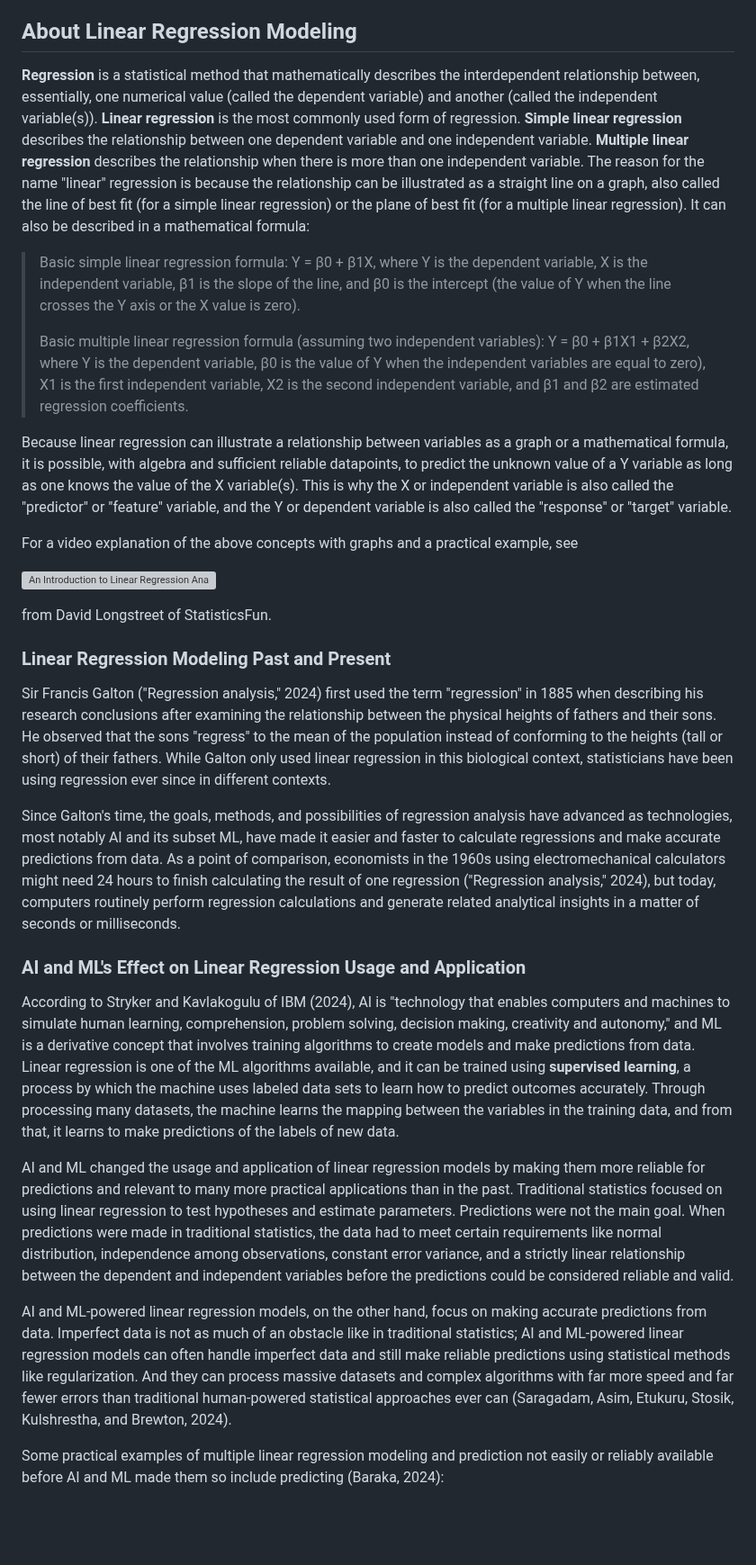
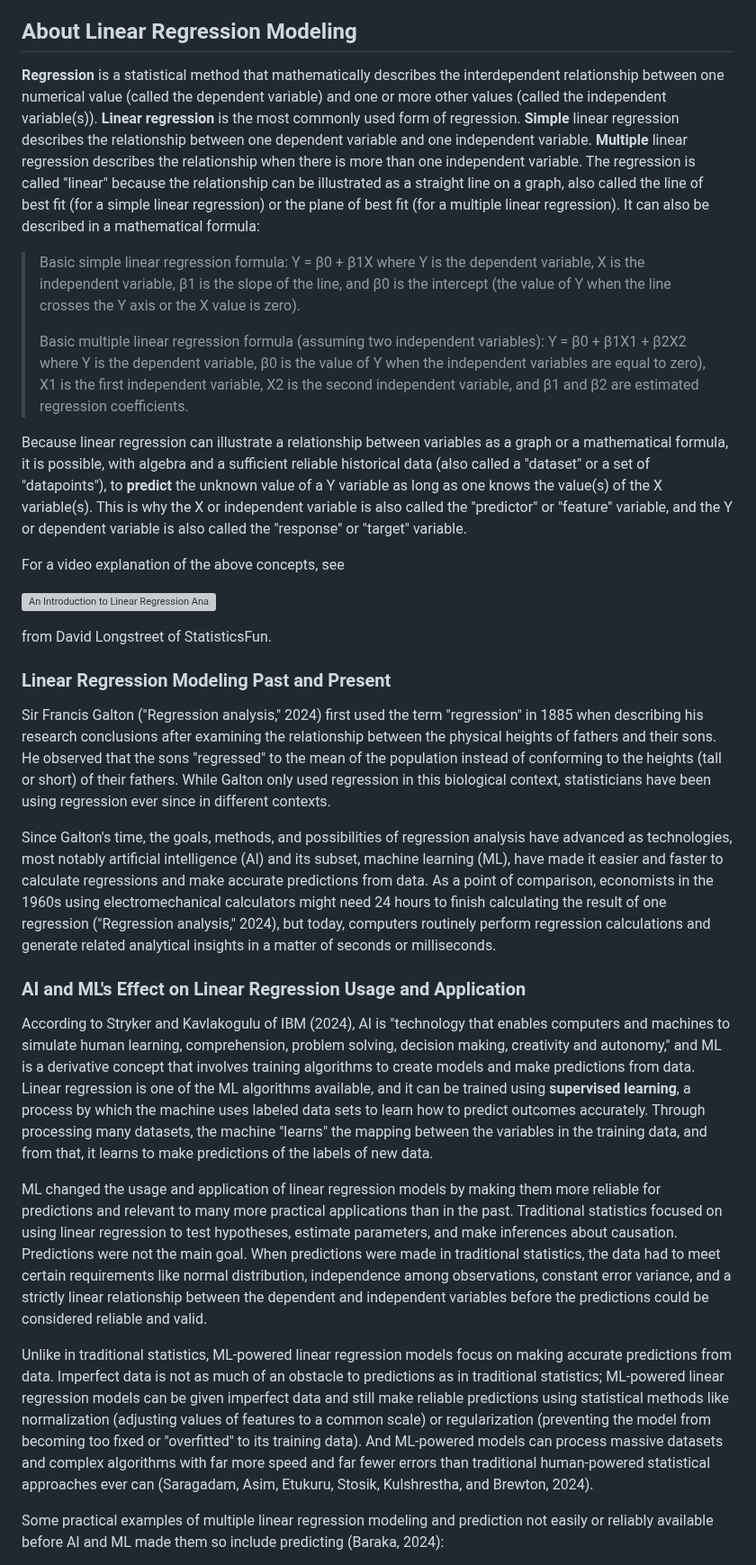
Before and after one commit to anibalsande/Group5-UDC-Seneca, a Markdown page: TechnicalandDeveloperNotes.md, the part around one of its changes. Shown at 90% size. Drawn GitHub-style; blank space fills up the shorter version; grey boxes are pictures that could not be loaded.

```diff
--- a/TechnicalandDeveloperNotes.md
+++ b/TechnicalandDeveloperNotes.md
@@ -61,31 +59,33 @@ For reference, Figure 1 shows the User Flow created for the LRM App.
 *Figure 1. LRM App User Flow*
 
 ## About Linear Regression Modeling
-**Regression** is a statistical method that mathematically describes the interdependent relationship between, essentially, one numerical value (called the dependent variable) and another (called the independent variable(s)). **Linear regression** is the most commonly used form of regression. **Simple linear regression** describes the relationship between one dependent variable and one independent variable. **Multiple linear regression** describes the relationship when there is more than one independent variable. The reason for the name "linear" regression is because the relationship can be illustrated as a straight line on a graph, also called the line of best fit (for a simple linear regression) or the plane of best fit (for a multiple linear regression). It can also be described in a mathematical formula:
+**Regression** is a statistical method that mathematically describes the interdependent relationship between one numerical value (called the dependent variable) and one or more other values (called the independent variable(s)). **Linear regression** is the most commonly used form of regression. **Simple** linear regression describes the relationship between one dependent variable and one independent variable. **Multiple** linear regression describes the relationship when there is more than one independent variable. The regression is called "linear" because the relationship can be illustrated as a straight line on a graph, also called the line of best fit (for a simple linear regression) or the plane of best fit (for a multiple linear regression). It can also be described in a mathematical formula:
 
->Basic simple linear regression formula: Y = β0 + β1X, where Y is the dependent variable, X is the independent variable, β1 is the slope of the line, and β0 is the intercept (the value of Y when the line crosses the Y axis or the X value is zero).
+>Basic simple linear regression formula: Y = β0 + β1X
+>where Y is the dependent variable, X is the independent variable, β1 is the slope of the line, and β0 is the intercept (the value of Y when the line crosses the Y axis or the X value is zero).
 >
->Basic multiple linear regression formula (assuming two independent variables): Y = β0 + β1X1 + β2X2, where Y is the dependent variable, β0 is the value of Y when the independent variables are equal to zero), X1 is the first independent variable, X2 is the second independent variable, and β1 and β2 are estimated regression coefficients.
+>Basic multiple linear regression formula (assuming two independent variables): Y = β0 + β1X1 + β2X2
+>where Y is the dependent variable, β0 is the value of Y when the independent variables are equal to zero), X1 is the first independent variable, X2 is the second independent variable, and β1 and β2 are estimated regression coefficients.
 
-Because linear regression can illustrate a relationship between variables as a graph or a mathematical formula, it is possible, with algebra and sufficient reliable datapoints, to predict the unknown value of a Y variable as long as one knows the value of the X variable(s). This is why the X or independent variable is also called the "predictor" or "feature" variable, and the Y or dependent variable is also called the "response" or "target" variable.
+Because linear regression can illustrate a relationship between variables as a graph or a mathematical formula, it is possible, with algebra and a sufficient reliable historical data (also called a "dataset" or a set of "datapoints"), to **predict** the unknown value of a Y variable as long as one knows the value(s) of the X variable(s). This is why the X or independent variable is also called the "predictor" or "feature" variable, and the Y or dependent variable is also called the "response" or "target" variable.
 
-For a video explanation of the above concepts with graphs and a practical example, see
+For a video explanation of the above concepts, see
 
 [![An Introduction to Linear Regression Analysis](https://img.youtube.com/vi/zPG4NjIkCjc/0.jpg)](https://www.youtube.com/watch?v=zPG4NjIkCjc)
 
 from David Longstreet of StatisticsFun.
 
 ### Linear Regression Modeling Past and Present
-Sir Francis Galton ("Regression analysis," 2024) first used the term "regression" in 1885 when describing his research conclusions after examining the relationship between the physical heights of fathers and their sons. He observed that the sons "regress" to the mean of the population instead of conforming to the heights (tall or short) of their fathers. While Galton only used linear regression in this biological context, statisticians have been using regression ever since in different contexts.
+Sir Francis Galton ("Regression analysis," 2024) first used the term "regression" in 1885 when describing his research conclusions after examining the relationship between the physical heights of fathers and their sons. He observed that the sons "regressed" to the mean of the population instead of conforming to the heights (tall or short) of their fathers. While Galton only used regression in this biological context, statisticians have been using regression ever since in different contexts.
 
-Since Galton's time, the goals, methods, and possibilities of regression analysis have advanced as technologies, most notably AI and its subset ML, have made it easier and faster to calculate regressions and make accurate predictions from data. As a point of comparison, economists in the 1960s using electromechanical calculators might need 24 hours to finish calculating the result of one regression ("Regression analysis," 2024), but today, computers routinely perform regression calculations and generate related analytical insights in a matter of seconds or milliseconds.
+Since Galton's time, the goals, methods, and possibilities of regression analysis have advanced as technologies, most notably artificial intelligence (AI) and its subset, machine learning (ML), have made it easier and faster to calculate regressions and make accurate predictions from data. As a point of comparison, economists in the 1960s using electromechanical calculators might need 24 hours to finish calculating the result of one regression ("Regression analysis," 2024), but today, computers routinely perform regression calculations and generate related analytical insights in a matter of seconds or milliseconds.
 
 ### AI and ML's Effect on Linear Regression Usage and Application
-According to Stryker and Kavlakogulu of IBM (2024), AI is "technology that enables computers and machines to simulate human learning, comprehension, problem solving, decision making, creativity and autonomy," and ML is a derivative concept that involves training algorithms to create models and make predictions from data. Linear regression is one of the ML algorithms available, and it can be trained using **supervised learning**, a process by which the machine uses labeled data sets to learn how to predict outcomes accurately. Through processing many datasets, the machine learns the mapping between the variables in the training data, and from that, it learns to make predictions of the labels of new data.
+According to Stryker and Kavlakogulu of IBM (2024), AI is "technology that enables computers and machines to simulate human learning, comprehension, problem solving, decision making, creativity and autonomy," and ML is a derivative concept that involves training algorithms to create models and make predictions from data. Linear regression is one of the ML algorithms available, and it can be trained using **supervised learning**, a process by which the machine uses labeled data sets to learn how to predict outcomes accurately. Through processing many datasets, the machine "learns" the mapping between the variables in the training data, and from that, it learns to make predictions of the labels of new data.
 
-AI and ML changed the usage and application of linear regression models by making them more reliable for predictions and relevant to many more practical applications than in the past. Traditional statistics focused on using linear regression to test hypotheses and estimate parameters. Predictions were not the main goal. When predictions were made in traditional statistics, the data had to meet certain requirements like normal distribution, independence among observations, constant error variance, and a strictly linear relationship between the dependent and independent variables before the predictions could be considered reliable and valid.
+ML changed the usage and application of linear regression models by making them more reliable for predictions and relevant to many more practical applications than in the past. Traditional statistics focused on using linear regression to test hypotheses, estimate parameters, and make inferences about causation. Predictions were not the main goal. When predictions were made in traditional statistics, the data had to meet certain requirements like normal distribution, independence among observations, constant error variance, and a strictly linear relationship between the dependent and independent variables before the predictions could be considered reliable and valid.
 
-AI and ML-powered linear regression models, on the other hand, focus on making accurate predictions from data. Imperfect data is not as much of an obstacle like in traditional statistics; AI and ML-powered linear regression models can often handle imperfect data and still make reliable predictions using statistical methods like regularization. And they can process massive datasets and complex algorithms with far more speed and far fewer errors than traditional human-powered statistical approaches ever can (Saragadam, Asim, Etukuru, Stosik, Kulshrestha, and Brewton, 2024).
+Unlike in traditional statistics, ML-powered linear regression models focus on making accurate predictions from data. Imperfect data is not as much of an obstacle to predictions as in traditional statistics; ML-powered linear regression models can be given imperfect data and still make reliable predictions using statistical methods like normalization (adjusting values of features to a common scale) or regularization (preventing the model from becoming too fixed or "overfitted" to its training data). And ML-powered models can process massive datasets and complex algorithms with far more speed and far fewer errors than traditional human-powered statistical approaches ever can (Saragadam, Asim, Etukuru, Stosik, Kulshrestha, and Brewton, 2024).
 
 Some practical examples of multiple linear regression modeling and prediction not easily or reliably available before AI and ML made them so include predicting (Baraka, 2024):
 - the sale price of a home based on variables including the age of the house in years, the value of neighbouring homes, and the number of parks and/or schools nearby
```
Also changed, not shown: other parts of TechnicalandDeveloperNotes.md (+9 -11 lines).
